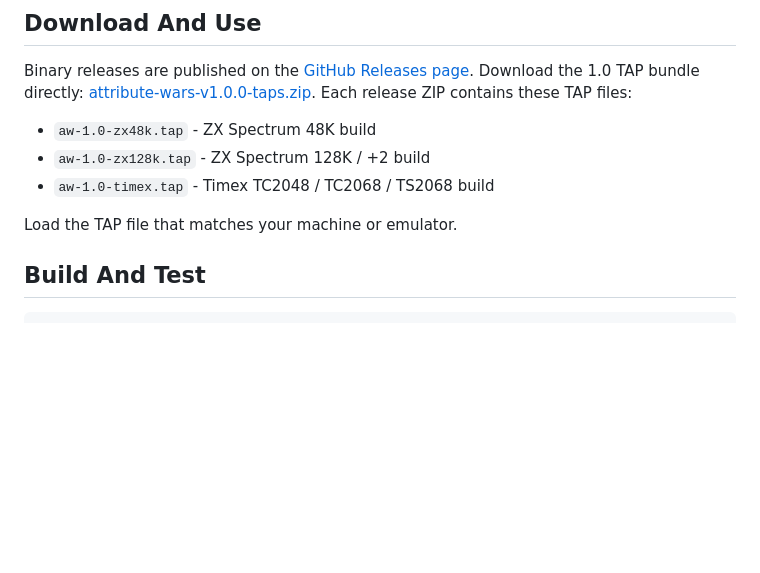
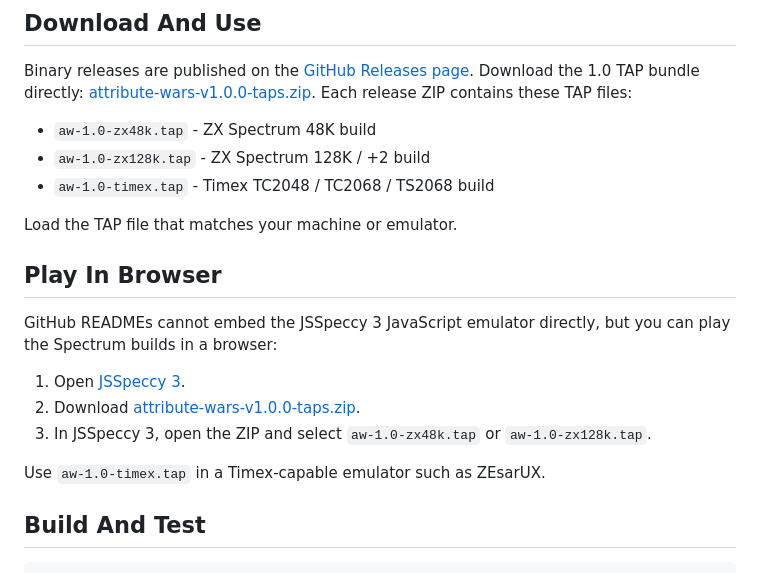
Before and after one commit to dtz-labs/attribute-wars, a Markdown page: README.md, the part around the change. Drawn GitHub-style; blank space fills up the shorter version.

Commit message:
Document browser play via JSSpeccy

```diff
--- a/README.md
+++ b/README.md
@@ -26,6 +26,19 @@ Each release ZIP contains these TAP files:
 - `aw-1.0-timex.tap` - Timex TC2048 / TC2068 / TS2068 build
 
 Load the TAP file that matches your machine or emulator.
+
+## Play In Browser
+
+GitHub READMEs cannot embed the JSSpeccy 3 JavaScript emulator directly, but
+you can play the Spectrum builds in a browser:
+
+1. Open [JSSpeccy 3](https://jsspeccy.zxdemo.org/).
+2. Download
+   [attribute-wars-v1.0.0-taps.zip](https://github.com/dtz-labs/attribute-wars/releases/download/v1.0.0/attribute-wars-v1.0.0-taps.zip).
+3. In JSSpeccy 3, open the ZIP and select `aw-1.0-zx48k.tap` or
+   `aw-1.0-zx128k.tap`.
+
+Use `aw-1.0-timex.tap` in a Timex-capable emulator such as ZEsarUX.
 
 ## Build And Test
 
```
